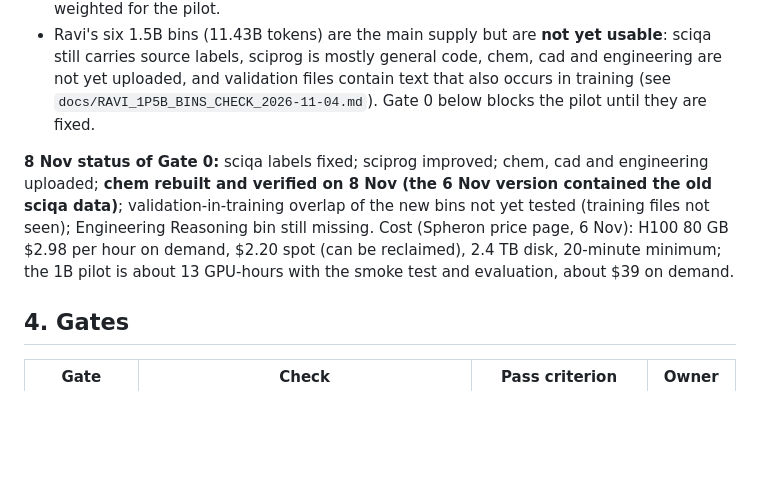
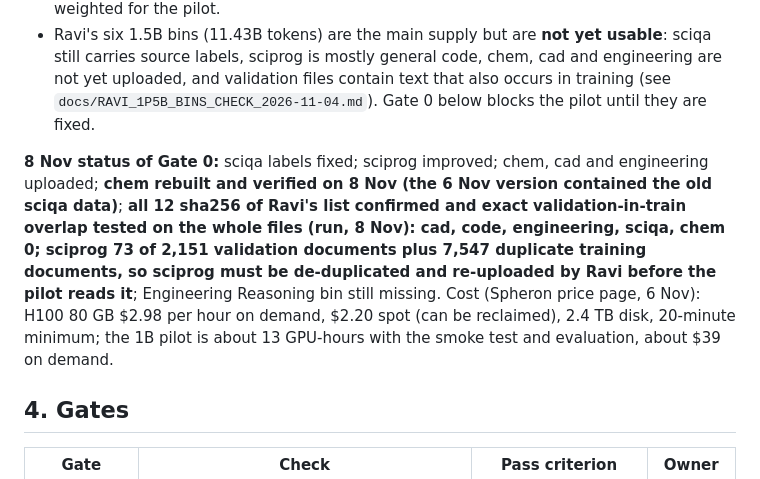
Before and after one commit to Pankaj837/LLM, a Markdown page: docs/PILOT_PLAN_2026-11-04.md, the part around the change. Rendered like a GitHub page; blank space fills up the shorter version.

```diff
--- a/docs/PILOT_PLAN_2026-11-04.md
+++ b/docs/PILOT_PLAN_2026-11-04.md
@@ -22,7 +22,7 @@ Assumptions: speed stays at the smoke-test value (a larger batch may be faster;
 - Passes over the data (pilot tokens / unique tokens held), limit 4: all held domains are within 4 passes except Numerical Simulation (39.9M tokens held, 5.3 passes), Physics+AI (13.1M, 16 passes) and Astronomy (4.5 passes). To stay within 4 passes the pilot needs about +13M and +39M tokens for Domains 9 and 10; or those two domains are down-weighted for the pilot.
 - Ravi's six 1.5B bins (11.43B tokens) are the main supply but are **not yet usable**: sciqa still carries source labels, sciprog is mostly general code, chem, cad and engineering are not yet uploaded, and validation files contain text that also occurs in training (see `docs/RAVI_1P5B_BINS_CHECK_2026-11-04.md`). Gate 0 below blocks the pilot until they are fixed.
 
-**8 Nov status of Gate 0:** sciqa labels fixed; sciprog improved; chem, cad and engineering uploaded; **chem rebuilt and verified on 8 Nov (the 6 Nov version contained the old sciqa data)**; validation-in-training overlap of the new bins not yet tested (training files not seen); Engineering Reasoning bin still missing. Cost (Spheron price page, 6 Nov): H100 80 GB $2.98 per hour on demand, $2.20 spot (can be reclaimed), 2.4 TB disk, 20-minute minimum; the 1B pilot is about 13 GPU-hours with the smoke test and evaluation, about $39 on demand.
+**8 Nov status of Gate 0:** sciqa labels fixed; sciprog improved; chem, cad and engineering uploaded; **chem rebuilt and verified on 8 Nov (the 6 Nov version contained the old sciqa data)**; **all 12 sha256 of Ravi's list confirmed and exact validation-in-train overlap tested on the whole files (run, 8 Nov): cad, code, engineering, sciqa, chem 0; sciprog 73 of 2,151 validation documents plus 7,547 duplicate training documents, so sciprog must be de-duplicated and re-uploaded by Ravi before the pilot reads it**; Engineering Reasoning bin still missing. Cost (Spheron price page, 6 Nov): H100 80 GB $2.98 per hour on demand, $2.20 spot (can be reclaimed), 2.4 TB disk, 20-minute minimum; the 1B pilot is about 13 GPU-hours with the smoke test and evaluation, about $39 on demand.
 
 ## 4. Gates
 | Gate | Check | Pass criterion | Owner |
```
Also changed, not shown: docs/PROGRESS_REPORT.md (+3 -2 lines), docs/RAVI_1P5B_BINS_CHECK_2026-11-04.md (+12 -0 lines).
